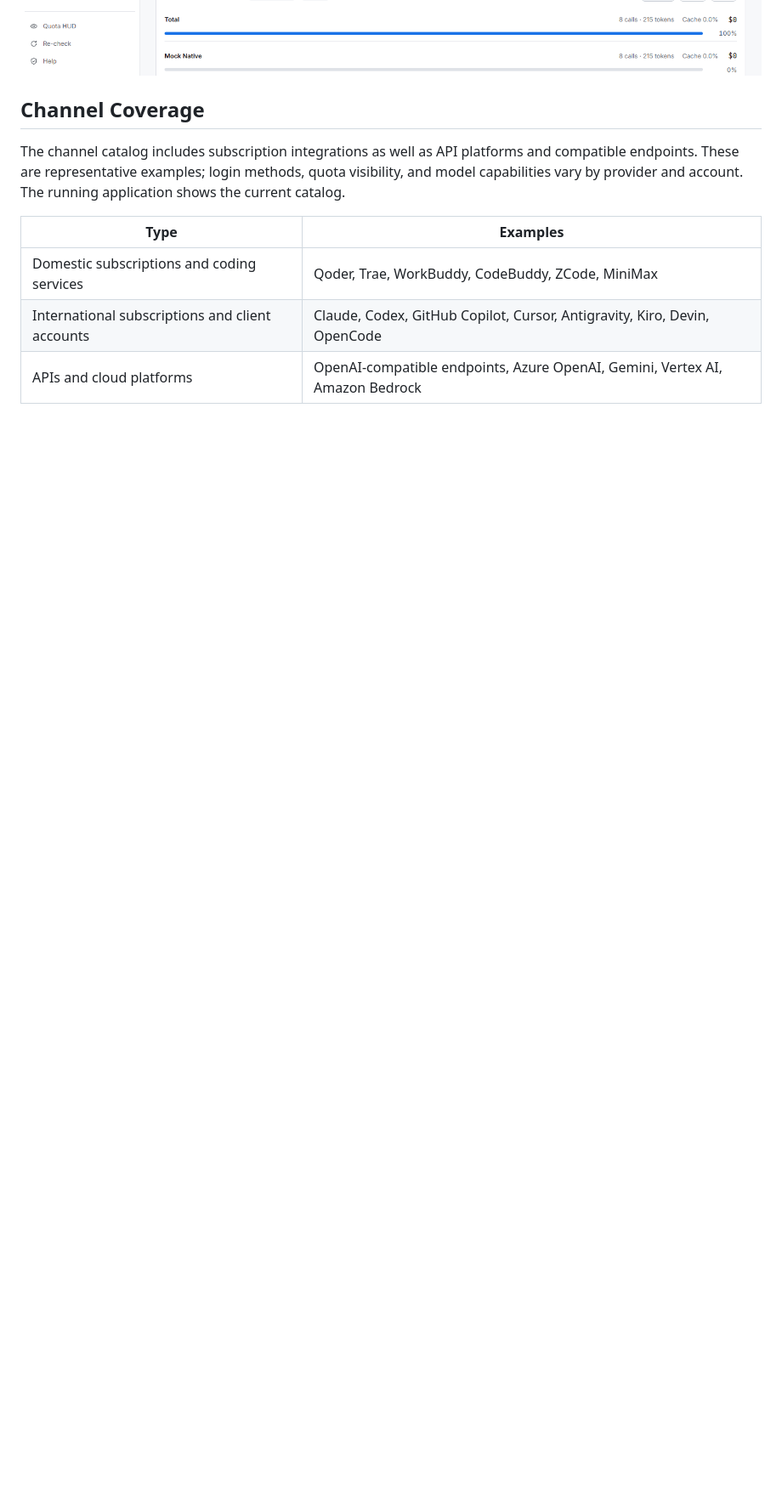
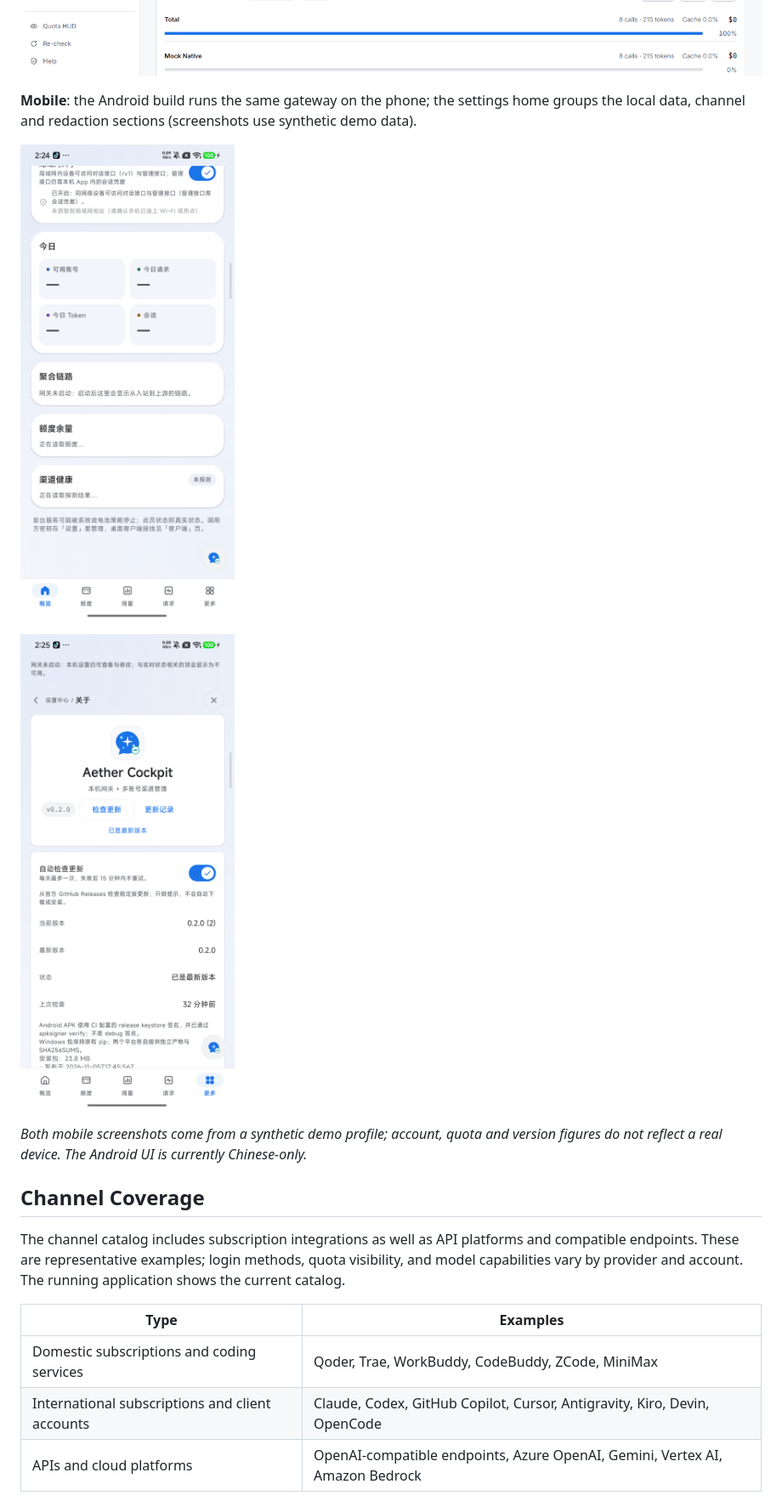
Before and after one commit to lyydfys/aether-cockpit, a Markdown page: README.en.md, the part around one of its changes. Shown at 85% size. Drawn GitHub-style; pictures changed too: docs/images/screenshots/mobile-about-zh.png (added), docs/images/screenshots/mobile-settings-zh.png (added); blank space fills up the shorter version.

Commit message:
docs: 补齐手机端预览与英文版缺失章节
- 界面预览新增手机端子段：设置首页与关于页两张真机截图（合成演示数据）
- 英文版补 Sponsor 与 Release signing 两节，与中文章节一一对应（16 = 16）
- 英文 TOC 同步两条锚点；中文赞助支持补 GitHub Sponsors 链接
- 复核两份 README 全部 10 处图片与 4 处收款码引用，均命中真实文件

```diff
--- a/README.en.md
+++ b/README.en.md
@@ -59,6 +61,14 @@ The screenshots below come from an isolated demo configuration; accounts, quotas
 **Usage**: requests, tokens and cost aggregated by time and channel, computed from local records.
 
 ![Synthetic usage trend and breakdown](docs/images/screenshots/usage-en.png)
+
+**Mobile**: the Android build runs the same gateway on the phone; the settings home groups the local data, channel and redaction sections (screenshots use synthetic demo data).
+
+![Mobile settings home: dark hero card and eight configuration sections](docs/images/screenshots/mobile-settings-zh.png)
+
+![Mobile about page: version, update channel, license and diagnostics](docs/images/screenshots/mobile-about-zh.png)
+
+*Both mobile screenshots come from a synthetic demo profile; account, quota and version figures do not reflect a real device. The Android UI is currently Chinese-only.*
 
 ## Channel Coverage
 
```
Also changed, not shown: other parts of README.en.md (+25 -0 lines), README.md (+9 -1 lines).
